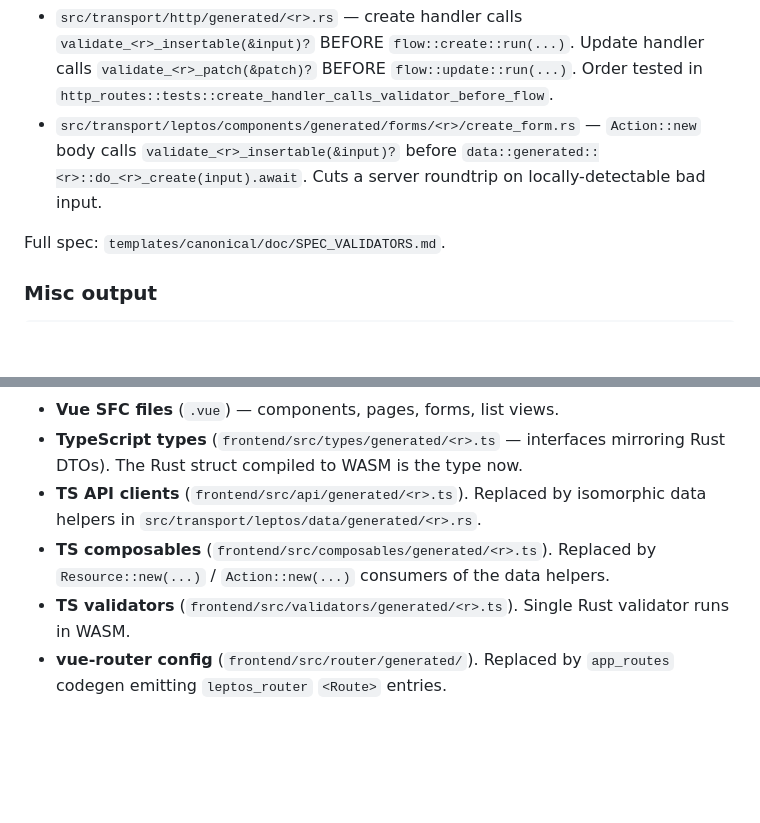
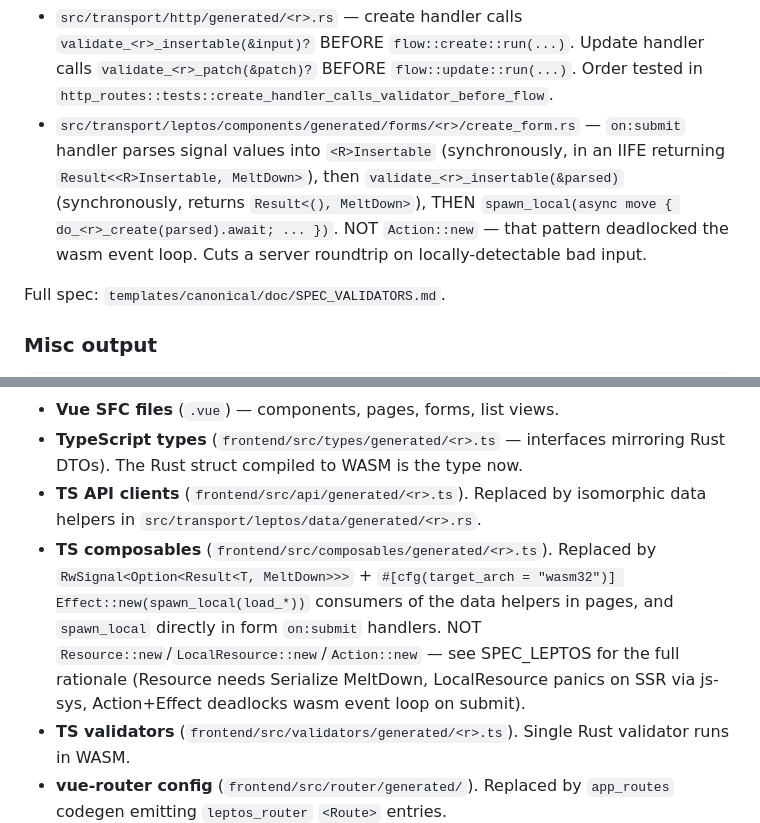
Before and after one commit to Arete-Innovations/blast, a Markdown page: doc/SPEC_CODEGEN.md, 2 parts joined by grey strips. Drawn GitHub-style; blank space fills up the shorter version.

Commit message:
docs: leptos session-3 patterns — native HTML, RwSignal+Effect data, AnonOnly, SSR session payload

```diff
--- a/doc/SPEC_CODEGEN.md
+++ b/doc/SPEC_CODEGEN.md
@@ -208,7 +208,7 @@ The whole crate compiles to WASM (`cargo build --target wasm32-unknown-unknown -
 Wire-in points:
 
 - `src/transport/http/generated/<r>.rs` — create handler calls `validate_<r>_insertable(&input)?` BEFORE `flow::create::run(...)`. Update handler calls `validate_<r>_patch(&patch)?` BEFORE `flow::update::run(...)`. Order tested in `http_routes::tests::create_handler_calls_validator_before_flow`.
-- `src/transport/leptos/components/generated/forms/<r>/create_form.rs` — `Action::new` body calls `validate_<r>_insertable(&input)?` before `data::generated::<r>::do_<r>_create(input).await`. Cuts a server roundtrip on locally-detectable bad input.
+- `src/transport/leptos/components/generated/forms/<r>/create_form.rs` — `on:submit` handler parses signal values into `<R>Insertable` (synchronously, in an IIFE returning `Result<<R>Insertable, MeltDown>`), then `validate_<r>_insertable(&parsed)` (synchronously, returns `Result<(), MeltDown>`), THEN `spawn_local(async move { do_<r>_create(parsed).await; ... })`. NOT `Action::new` — that pattern deadlocked the wasm event loop. Cuts a server roundtrip on locally-detectable bad input.
 
 Full spec: `templates/canonical/doc/SPEC_VALIDATORS.md`.
 
@@ -229,7 +229,7 @@ The pre-leptos pipeline emitted to a `frontend/` directory that no longer exists
 - **Vue SFC files** (`.vue`) — components, pages, forms, list views.
 - **TypeScript types** (`frontend/src/types/generated/<r>.ts` — interfaces mirroring Rust DTOs). The Rust struct compiled to WASM is the type now.
 - **TS API clients** (`frontend/src/api/generated/<r>.ts`). Replaced by isomorphic data helpers in `src/transport/leptos/data/generated/<r>.rs`.
-- **TS composables** (`frontend/src/composables/generated/<r>.ts`). Replaced by `Resource::new(...)` / `Action::new(...)` consumers of the data helpers.
+- **TS composables** (`frontend/src/composables/generated/<r>.ts`). Replaced by `RwSignal<Option<Result<T, MeltDown>>>` + `#[cfg(target_arch = "wasm32")] Effect::new(spawn_local(load_*))` consumers of the data helpers in pages, and `spawn_local` directly in form `on:submit` handlers. NOT `Resource::new`/`LocalResource::new`/`Action::new` — see SPEC_LEPTOS for the full rationale (Resource needs Serialize MeltDown, LocalResource panics on SSR via js-sys, Action+Effect deadlocks wasm event loop on submit).
 - **TS validators** (`frontend/src/validators/generated/<r>.ts`). Single Rust validator runs in WASM.
 - **vue-router config** (`frontend/src/router/generated/`). Replaced by `app_routes` codegen emitting `leptos_router` `<Route>` entries.
 - **Governor plugin shim** (`frontend/scripts/governor-plugin.js`) and `.rule_violations_whitelist`. Governor is gone — replaced by a planned `LEPTOS:N` rule family in canonical's `build.rs`.
```
Also changed, not shown: 1 other file.
